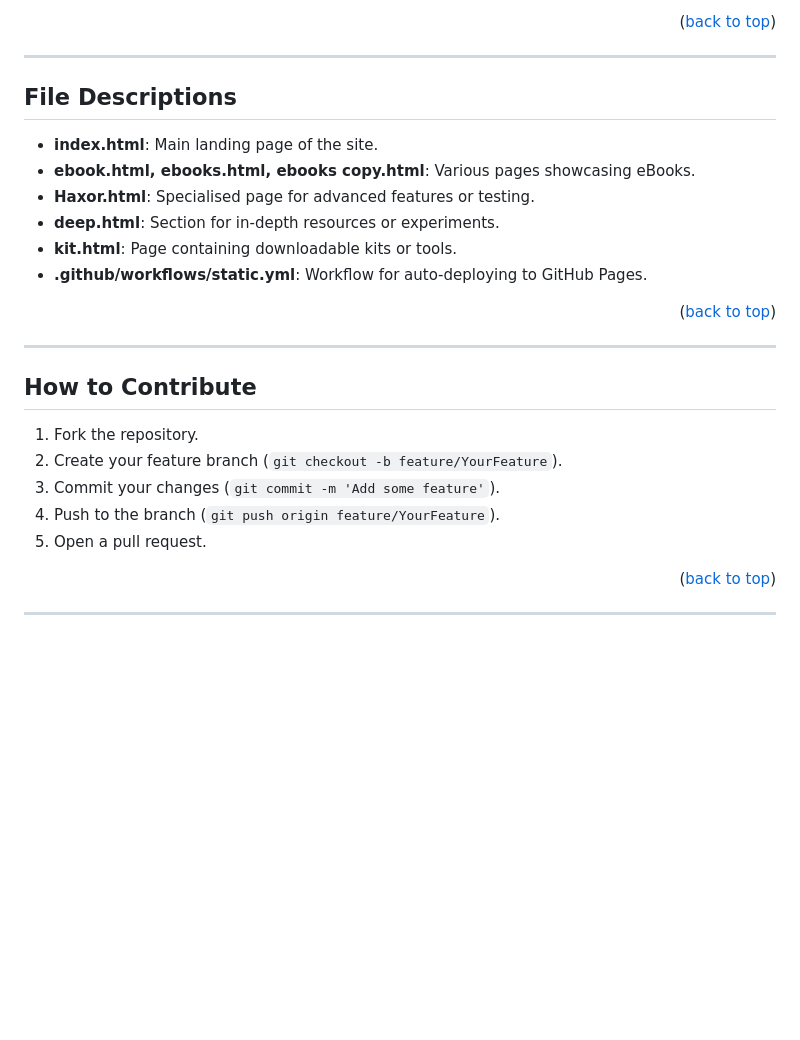
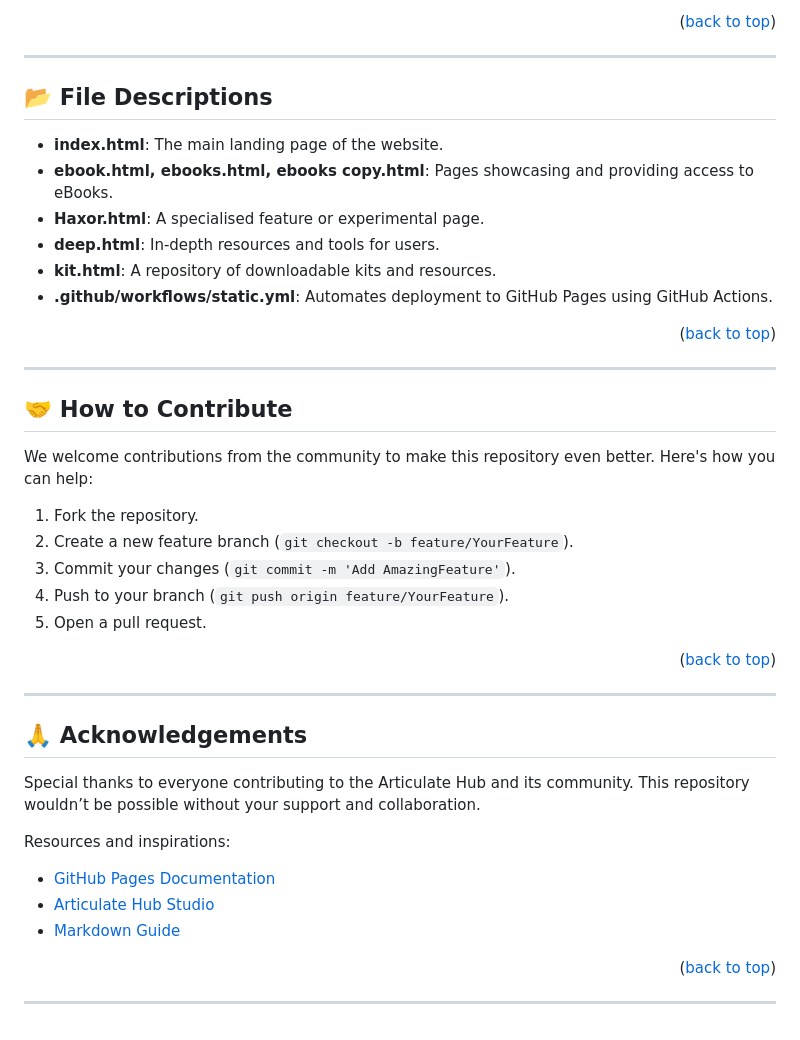
Before and after one commit to The-Articulate-Hub/Studio, a Markdown page: README.md, the part around the change printed below. Drawn GitHub-style; blank space fills up the shorter version.

```diff
--- a/README.md
+++ b/README.md
@@ -74,26 +81,42 @@ Visit the live site by clicking the link below:
 
 ---
 
-## File Descriptions
+## 📂 File Descriptions
 
-- **index.html**: Main landing page of the site.
-- **ebook.html, ebooks.html, ebooks copy.html**: Various pages showcasing eBooks.
-- **Haxor.html**: Specialised page for advanced features or testing.
-- **deep.html**: Section for in-depth resources or experiments.
-- **kit.html**: Page containing downloadable kits or tools.
-- **.github/workflows/static.yml**: Workflow for auto-deploying to GitHub Pages.
+- **index.html**: The main landing page of the website.
+- **ebook.html, ebooks.html, ebooks copy.html**: Pages showcasing and providing access to eBooks.
+- **Haxor.html**: A specialised feature or experimental page.
+- **deep.html**: In-depth resources and tools for users.
+- **kit.html**: A repository of downloadable kits and resources.
+- **.github/workflows/static.yml**: Automates deployment to GitHub Pages using GitHub Actions.
 
 <p align="right">(<a href="#readme-top">back to top</a>)</p>
 
 ---
 
-## How to Contribute
+## 🤝 How to Contribute
+
+We welcome contributions from the community to make this repository even better. Here's how you can help:
 
 1. Fork the repository.
-2. Create your feature branch (`git checkout -b feature/YourFeature`).
-3. Commit your changes (`git commit -m 'Add some feature'`).
-4. Push to the branch (`git push origin feature/YourFeature`).
+2. Create a new feature branch (`git checkout -b feature/YourFeature`).
+3. Commit your changes (`git commit -m 'Add AmazingFeature'`).
+4. Push to your branch (`git push origin feature/YourFeature`).
 5. Open a pull request.
+
+<p align="right">(<a href="#readme-top">back to top</a>)</p>
+
+---
+
+## 🙏 Acknowledgements
+
+Special thanks to everyone contributing to the Articulate Hub and its community. This repository wouldn’t be possible without your support and collaboration.
+
+Resources and inspirations:
+
+- [GitHub Pages Documentation](https://pages.github.com/)
+- [Articulate Hub Studio](https://studio.articulatehub.com/)
+- [Markdown Guide](https://www.markdownguide.org/)
 
 <p align="right">(<a href="#readme-top">back to top</a>)</p>
 
```
Also changed, not shown: other parts of README.md (+19 -12 lines).
